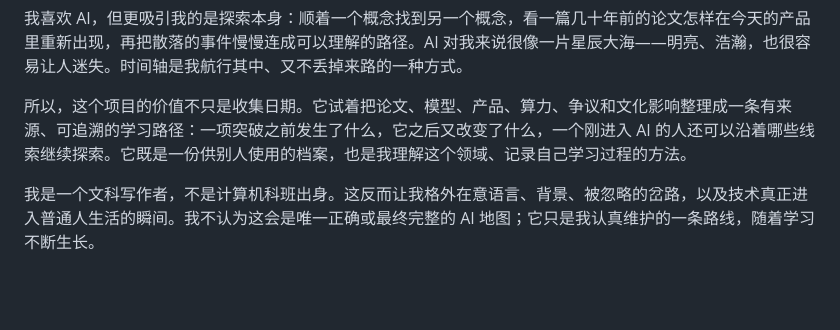
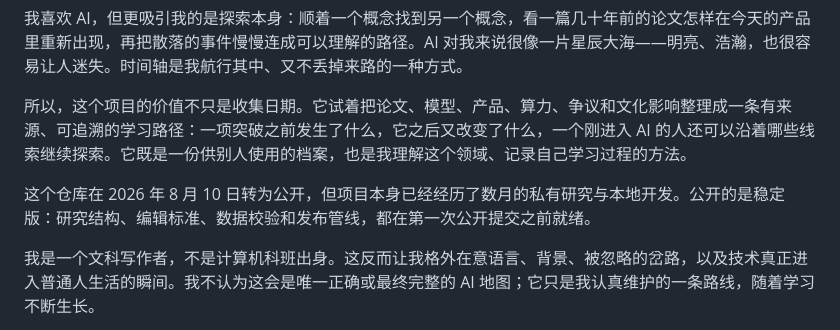
Before and after one commit to gengyueworks/ai-timeline, a Markdown page: README.zh-CN.md, the part around the change. Drawn GitHub-style; blank space fills up the shorter version.

```diff
--- a/README.zh-CN.md
+++ b/README.zh-CN.md
@@ -17,6 +17,8 @@
 我喜欢 AI，但更吸引我的是探索本身：顺着一个概念找到另一个概念，看一篇几十年前的论文怎样在今天的产品里重新出现，再把散落的事件慢慢连成可以理解的路径。AI 对我来说很像一片星辰大海——明亮、浩瀚，也很容易让人迷失。时间轴是我航行其中、又不丢掉来路的一种方式。
 
 所以，这个项目的价值不只是收集日期。它试着把论文、模型、产品、算力、争议和文化影响整理成一条有来源、可追溯的学习路径：一项突破之前发生了什么，它之后又改变了什么，一个刚进入 AI 的人还可以沿着哪些线索继续探索。它既是一份供别人使用的档案，也是我理解这个领域、记录自己学习过程的方法。
+
+这个仓库在 2026 年 8 月 10 日转为公开，但项目本身已经经历了数月的私有研究与本地开发。公开的是稳定版：研究结构、编辑标准、数据校验和发布管线，都在第一次公开提交之前就绪。
 
 我是一个文科写作者，不是计算机科班出身。这反而让我格外在意语言、背景、被忽略的岔路，以及技术真正进入普通人生活的瞬间。我不认为这会是唯一正确或最终完整的 AI 地图；它只是我认真维护的一条路线，随着学习不断生长。
 
```
Also changed, not shown: README.md (+2 -0 lines).
